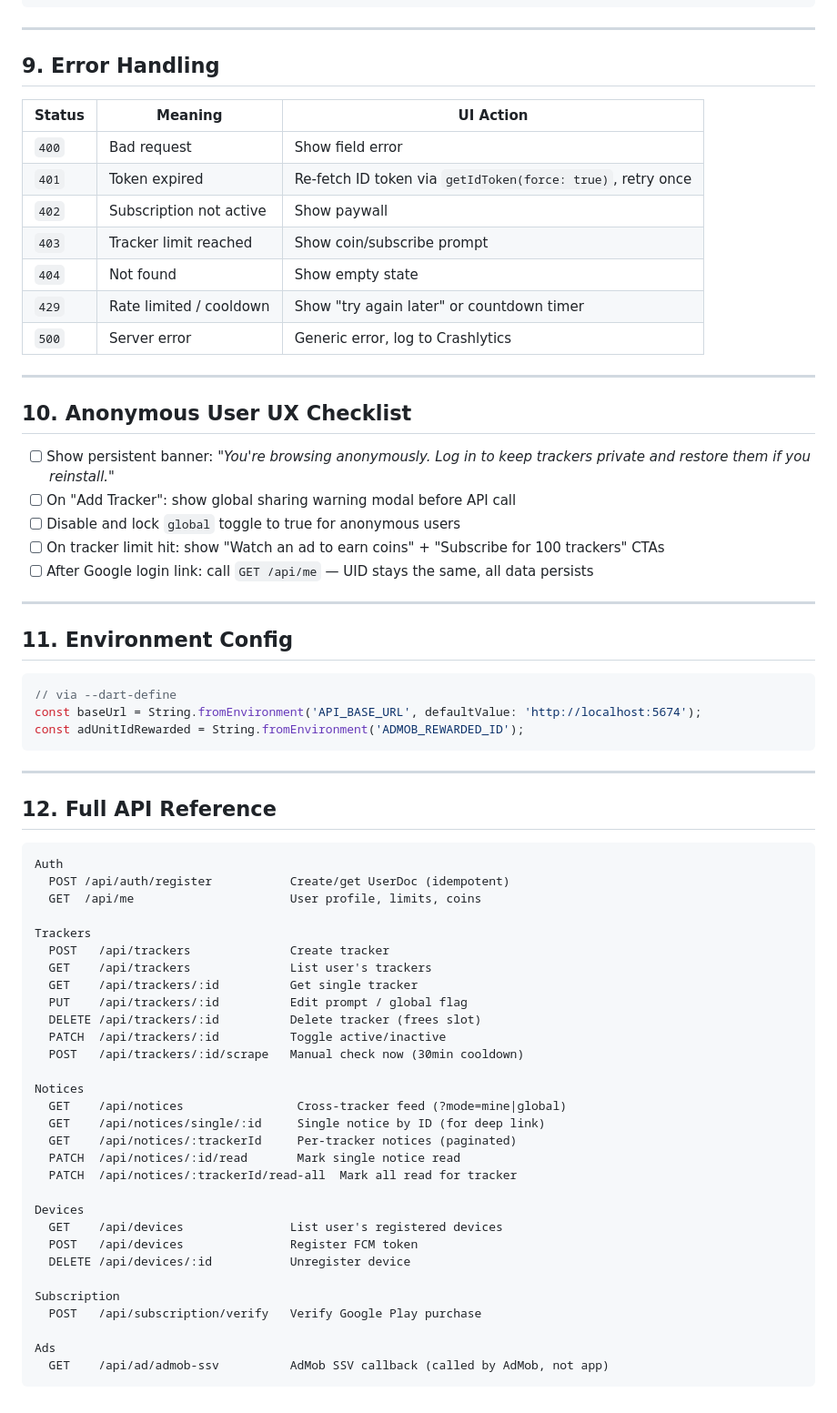
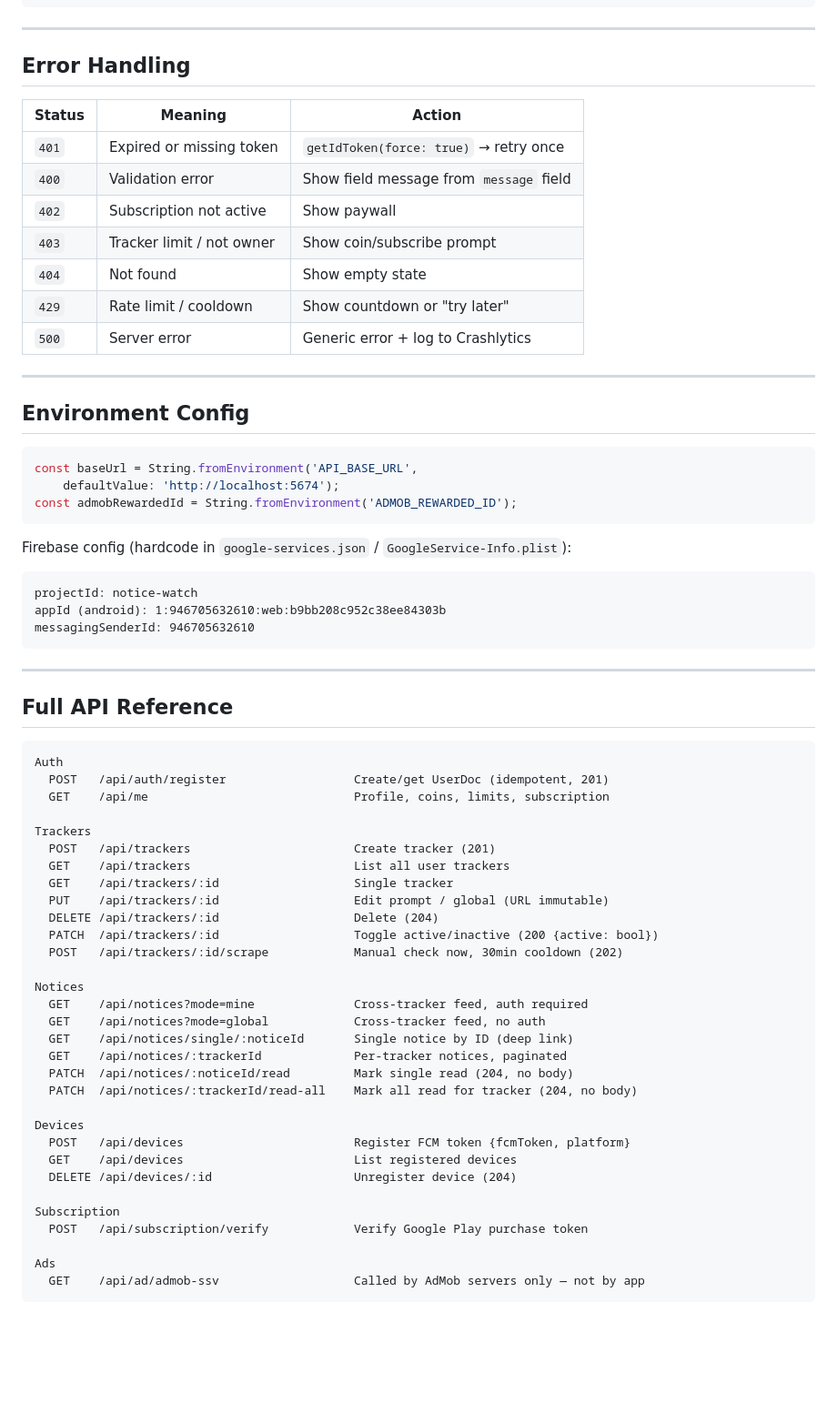
Before and after one commit to me-sharif-hasan/notice-watch, a Markdown page: FLUTTER_INTEGRATION.md, the part around one of its changes. Shown at 91% size. Rendered like a GitHub page; blank space fills up the shorter version.

Commit message:
docs: rewrite Flutter guide with screen-by-screen flow and tested API shapes
Co-Authored-By: Claude Sonnet 4.6 <noreply@anthropic.com>

````diff
--- a/FLUTTER_INTEGRATION.md
+++ b/FLUTTER_INTEGRATION.md
@@ -416,71 +593,69 @@ FirebaseMessaging.onMessageOpenedApp.listen((message) {
 
 ---
 
-## 9. Error Handling
+## Error Handling
 
-| Status | Meaning | UI Action |
-|--------|---------|-----------|
-| `400` | Bad request | Show field error |
-| `401` | Token expired | Re-fetch ID token via `getIdToken(force: true)`, retry once |
+| Status | Meaning | Action |
+|--------|---------|--------|
+| `401` | Expired or missing token | `getIdToken(force: true)` → retry once |
+| `400` | Validation error | Show field message from `message` field |
 | `402` | Subscription not active | Show paywall |
-| `403` | Tracker limit reached | Show coin/subscribe prompt |
+| `403` | Tracker limit / not owner | Show coin/subscribe prompt |
 | `404` | Not found | Show empty state |
-| `429` | Rate limited / cooldown | Show "try again later" or countdown timer |
-| `500` | Server error | Generic error, log to Crashlytics |
+| `429` | Rate limit / cooldown | Show countdown or "try later" |
+| `500` | Server error | Generic error + log to Crashlytics |
 
 ---
 
-## 10. Anonymous User UX Checklist
-
-- [ ] Show persistent banner: *"You're browsing anonymously. Log in to keep trackers private and restore them if you reinstall."*
-- [ ] On "Add Tracker": show global sharing warning modal before API call
-- [ ] Disable and lock `global` toggle to true for anonymous users
-- [ ] On tracker limit hit: show "Watch an ad to earn coins" + "Subscribe for 100 trackers" CTAs
-- [ ] After Google login link: call `GET /api/me` — UID stays the same, all data persists
-
----
-
-## 11. Environment Config
+## Environment Config
 
 ```dart
-// via --dart-define
-const baseUrl = String.fromEnvironment('API_BASE_URL', defaultValue: 'http://localhost:5674');
-const adUnitIdRewarded = String.fromEnvironment('ADMOB_REWARDED_ID');
+const baseUrl = String.fromEnvironment('API_BASE_URL',
+    defaultValue: 'http://localhost:5674');
+const admobRewardedId = String.fromEnvironment('ADMOB_REWARDED_ID');
+```
+
+Firebase config (hardcode in `google-services.json` / `GoogleService-Info.plist`):
+```
+projectId: notice-watch
+appId (android): 1:946705632610:web:b9bb208c952c38ee84303b
+messagingSenderId: 946705632610
 ```
 
 ---
 
-## 12. Full API Reference
+## Full API Reference
 
 ```
 Auth
-  POST /api/auth/register           Create/get UserDoc (idempotent)
-  GET  /api/me                      User profile, limits, coins
+  POST   /api/auth/register                  Create/get UserDoc (idempotent, 201)
+  GET    /api/me                             Profile, coins, limits, subscription
 
 Trackers
-  POST   /api/trackers              Create tracker
-  GET    /api/trackers              List user's trackers
-  GET    /api/trackers/:id          Get single tracker
-  PUT    /api/trackers/:id          Edit prompt / global flag
-  DELETE /api/trackers/:id          Delete tracker (frees slot)
-  PATCH  /api/trackers/:id          Toggle active/inactive
-  POST   /api/trackers/:id/scrape   Manual check now (30min cooldown)
+  POST   /api/trackers                       Create tracker (201)
+  GET    /api/trackers                       List all user trackers
+  GET    /api/trackers/:id                   Single tracker
+  PUT    /api/trackers/:id                   Edit prompt / global (URL immutable)
+  DELETE /api/trackers/:id                   Delete (204)
+  PATCH  /api/trackers/:id                   Toggle active/inactive (200 {active: bool})
+  POST   /api/trackers/:id/scrape            Manual check now, 30min cooldown (202)
 
 Notices
-  GET    /api/notices                Cross-tracker feed (?mode=mine|global)
-  GET    /api/notices/single/:id     Single notice by ID (for deep link)
-  GET    /api/notices/:trackerId     Per-tracker notices (paginated)
-  PATCH  /api/notices/:id/read       Mark single notice read
-  PATCH  /api/notices/:trackerId/read-all  Mark all read for tracker
+  GET    /api/notices?mode=mine              Cross-tracker feed, auth required
+  GET    /api/notices?mode=global            Cross-tracker feed, no auth
+  GET    /api/notices/single/:noticeId       Single notice by ID (deep link)
+  GET    /api/notices/:trackerId             Per-tracker notices, paginated
+  PATCH  /api/notices/:noticeId/read         Mark single read (204, no body)
+  PATCH  /api/notices/:trackerId/read-all    Mark all read for tracker (204, no body)
 
 Devices
-  GET    /api/devices               List user's registered devices
-  POST   /api/devices               Register FCM token
-  DELETE /api/devices/:id           Unregister device
+  POST   /api/devices                        Register FCM token {fcmToken, platform}
+  GET    /api/devices                        List registered devices
+  DELETE /api/devices/:id                    Unregister device (204)
 
 Subscription
-  POST   /api/subscription/verify   Verify Google Play purchase
+  POST   /api/subscription/verify            Verify Google Play purchase token
 
 Ads
-  GET    /api/ad/admob-ssv          AdMob SSV callback (called by AdMob, not app)
+  GET    /api/ad/admob-ssv                   Called by AdMob servers only — not by app
 ```
````
Also changed, not shown: other parts of FLUTTER_INTEGRATION.md (+417 -240 lines).
